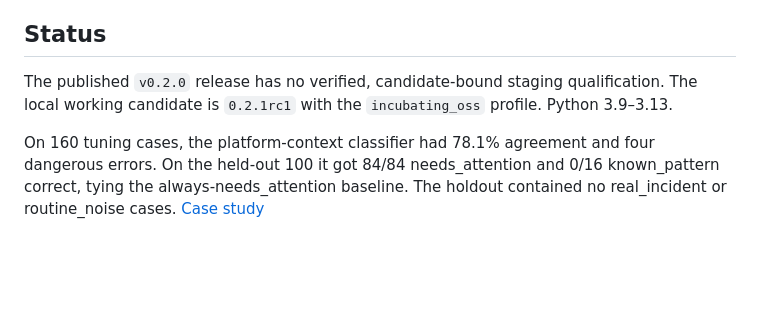
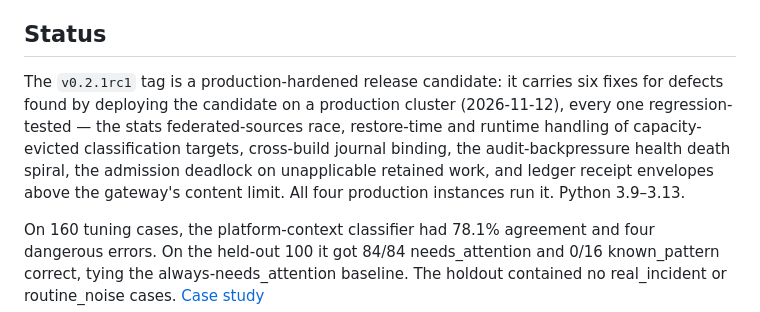
Before and after one commit to jkershawrh/cascade-compression, a Markdown page: README.md, the part around the change. Rendered like a GitHub page; blank space fills up the shorter version.

Commit message:
docs: status reflects the tagged, production-hardened 0.2.1rc1

```diff
--- a/README.md
+++ b/README.md
@@ -159,9 +159,14 @@ in the GCL repository.
 
 ## Status
 
-The published `v0.2.0` release has no verified, candidate-bound staging
-qualification. The local working candidate is `0.2.1rc1` with the
-`incubating_oss` profile. Python 3.9–3.13.
+The `v0.2.1rc1` tag is a production-hardened release candidate: it carries six
+fixes for defects found by deploying the candidate on a production cluster
+(2026-11-12), every one regression-tested — the stats federated-sources race,
+restore-time and runtime handling of capacity-evicted classification targets,
+cross-build journal binding, the audit-backpressure health death spiral, the
+admission deadlock on unapplicable retained work, and ledger receipt
+envelopes above the gateway's content limit. All four production instances
+run it. Python 3.9–3.13.
 
 On 160 tuning cases, the platform-context classifier had 78.1% agreement
 and four dangerous errors. On the held-out 100 it got 84/84 needs_attention
```
